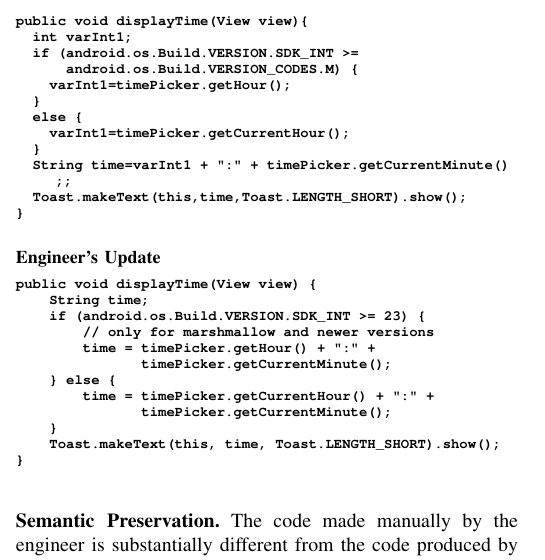
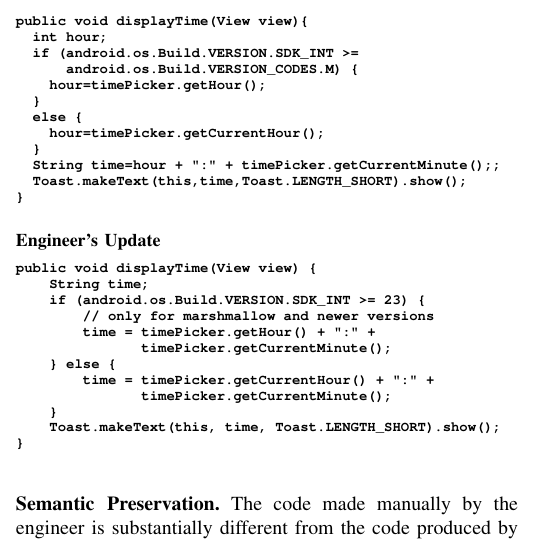
Before and after one commit to fthung/Automated-Deprecated-API-Usage-Update-for-Android-Apps-How-Far-Are-We-, a LaTeX paper (main.tex, which reads discuss.tex): part of one column of page 8 of 10, cut so that both start at the same text. Compiled offline with pdfLaTeX; a missing font is replaced by an installed copy or a similar font; a LaTeX package or settings file that is missing is left out.

Commit message:
sync appevolve update example with listing

```diff
--- a/discuss.tex
+++ b/discuss.tex
@@ -165,15 +165,15 @@ AppEvolve and by the engineer is shown below.
 \vspace{0.2cm}\noindent {\small\bf AppEvolve's Update}
 \begin{lstlisting}[language=diff,numbers=none]
 public void displayTime(View view){
-  int varInt1;
+  int hour;
   if (android.os.Build.VERSION.SDK_INT >=
       android.os.Build.VERSION_CODES.M) {
-    varInt1=timePicker.getHour();
+    hour=timePicker.getHour();
   }
   else {
-    varInt1=timePicker.getCurrentHour();
+    hour=timePicker.getCurrentHour();
   }
-  String time=varInt1 + ":" + timePicker.getCurrentMinute();;
+  String time=hour + ":" + timePicker.getCurrentMinute();;
   Toast.makeText(this,time,Toast.LENGTH_SHORT).show();
 }
 \end{lstlisting}
```
